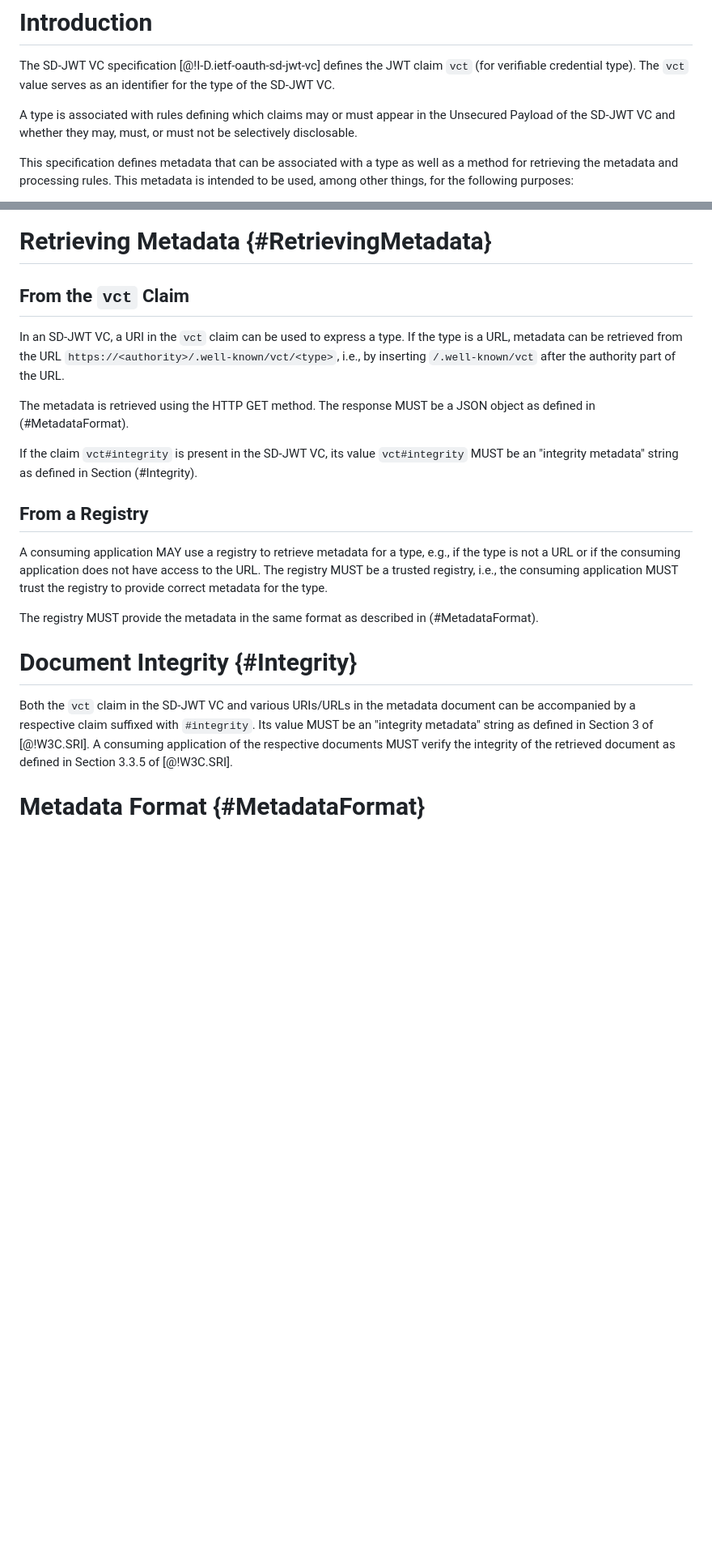
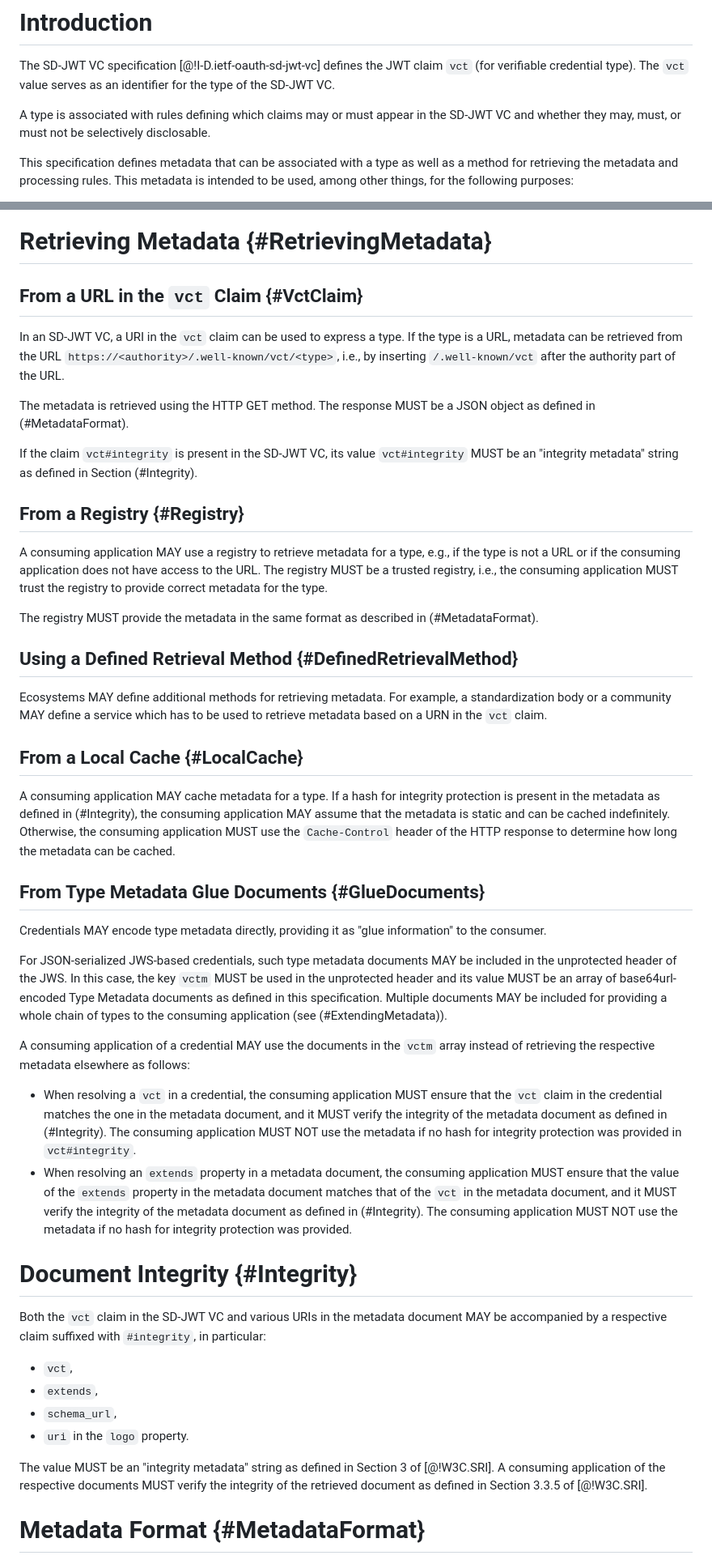
Before and after one commit to vcstuff/sd-jwt-vc-types, a Markdown page: draft-fett-oauth-sd-jwt-vc-types.md, 2 parts joined by grey strips. Shown: that part at 81% size. Drawn GitHub-style; blank space fills up the shorter version.

Commit message:
Improved draft

```diff
--- a/draft-fett-oauth-sd-jwt-vc-types.md
+++ b/draft-fett-oauth-sd-jwt-vc-types.md
@@ -34,8 +34,7 @@ The SD-JWT VC specification [@!I-D.ietf-oauth-sd-jwt-vc] defines the JWT claim `
 the type of the SD-JWT VC.
 
 A type is associated with rules defining which claims may or must appear in the
-Unsecured Payload of the SD-JWT VC and whether they may, must, or must not be
-selectively disclosable.
+SD-JWT VC and whether they may, must, or must not be selectively disclosable.
 
 This specification defines metadata that can be associated with a type as well
 as a method for retrieving the metadata and processing rules. This metadata is
@@ -175,7 +174,7 @@ The following is an example for a metadata document:
 
 # Retrieving Metadata {#RetrievingMetadata}
 
-## From the `vct` Claim
+## From a URL in the `vct` Claim {#VctClaim}
 
 In an SD-JWT VC, a URI in the `vct` claim can be used to express a type. If the
 type is a URL, metadata can be retrieved from the URL
@@ -188,7 +187,7 @@ object as defined in (#MetadataFormat).
 If the claim `vct#integrity` is present in the SD-JWT VC, its value
 `vct#integrity` MUST be an "integrity metadata" string as defined in Section (#Integrity).
 
-## From a Registry
+## From a Registry {#Registry}
 
 A consuming application MAY use a registry to retrieve metadata for a type,
 e.g., if the type is not a URL or if the consuming application does not have
@@ -198,11 +197,58 @@ application MUST trust the registry to provide correct metadata for the type.
 The registry MUST provide the metadata in the same format as described in
 (#MetadataFormat).
 
+## Using a Defined Retrieval Method {#DefinedRetrievalMethod}
+
+Ecosystems MAY define additional methods for retrieving metadata. For example, a
+standardization body or a community MAY define a service which has to be used to
+retrieve metadata based on a URN in the `vct` claim.
+
+## From a Local Cache {#LocalCache}
+
+A consuming application MAY cache metadata for a type. If a hash for integrity
+protection is present in the metadata as defined in (#Integrity), the consuming
+application MAY assume that the metadata is static and can be cached
+indefinitely. Otherwise, the consuming application MUST use the `Cache-Control`
+header of the HTTP response to determine how long the metadata can be cached.
+
+## From Type Metadata Glue Documents {#GlueDocuments}
+
+Credentials MAY encode type metadata directly, providing it as "glue
+information" to the consumer.
+
+For JSON-serialized JWS-based credentials, such type metadata documents MAY be
+included in the unprotected header of the JWS. In this case, the key `vctm` MUST
+be used in the unprotected header and its value MUST be an array of
+base64url-encoded Type Metadata documents as defined in this specification.
+Multiple documents MAY be included for providing a whole chain of types to the
+consuming application (see (#ExtendingMetadata)).
+
+A consuming application of a credential MAY use the documents in the `vctm`
+array instead of retrieving the respective metadata elsewhere as follows:
+
+ * When resolving a `vct` in a credential, the consuming application MUST ensure
+   that the `vct` claim in the credential matches the one in the metadata
+   document, and it MUST verify the integrity of the metadata document as
+   defined in (#Integrity). The consuming application MUST NOT use the metadata
+   if no hash for integrity protection was provided in `vct#integrity`.
+ * When resolving an `extends` property in a metadata document, the consuming
+   application MUST ensure that the value of the `extends` property in the
+   metadata document matches that of the `vct` in the metadata document, and it
+   MUST verify the integrity of the metadata document as defined in
+   (#Integrity). The consuming application MUST NOT use the metadata if no hash
+   for integrity protection was provided.
+
 # Document Integrity {#Integrity}
 
-Both the `vct` claim in the SD-JWT VC and various URIs/URLs in the metadata
-document can be accompanied by a respective claim suffixed with `#integrity`.
-Its value MUST be an "integrity metadata" string as defined in Section 3 of
+Both the `vct` claim in the SD-JWT VC and various URIs in the metadata
+document MAY be accompanied by a respective claim suffixed with `#integrity`, in particular:
+
+ * `vct`,
+ * `extends`,
+ * `schema_url`,
+ * `uri` in the `logo` property.
+
+The value MUST be an "integrity metadata" string as defined in Section 3 of
 [@!W3C.SRI]. A consuming application of the respective documents MUST verify the
 integrity of the retrieved document as defined in Section 3.3.5 of [@!W3C.SRI].
 
```
Also changed, not shown: other parts of draft-fett-oauth-sd-jwt-vc-types.md (+39 -5 lines).
